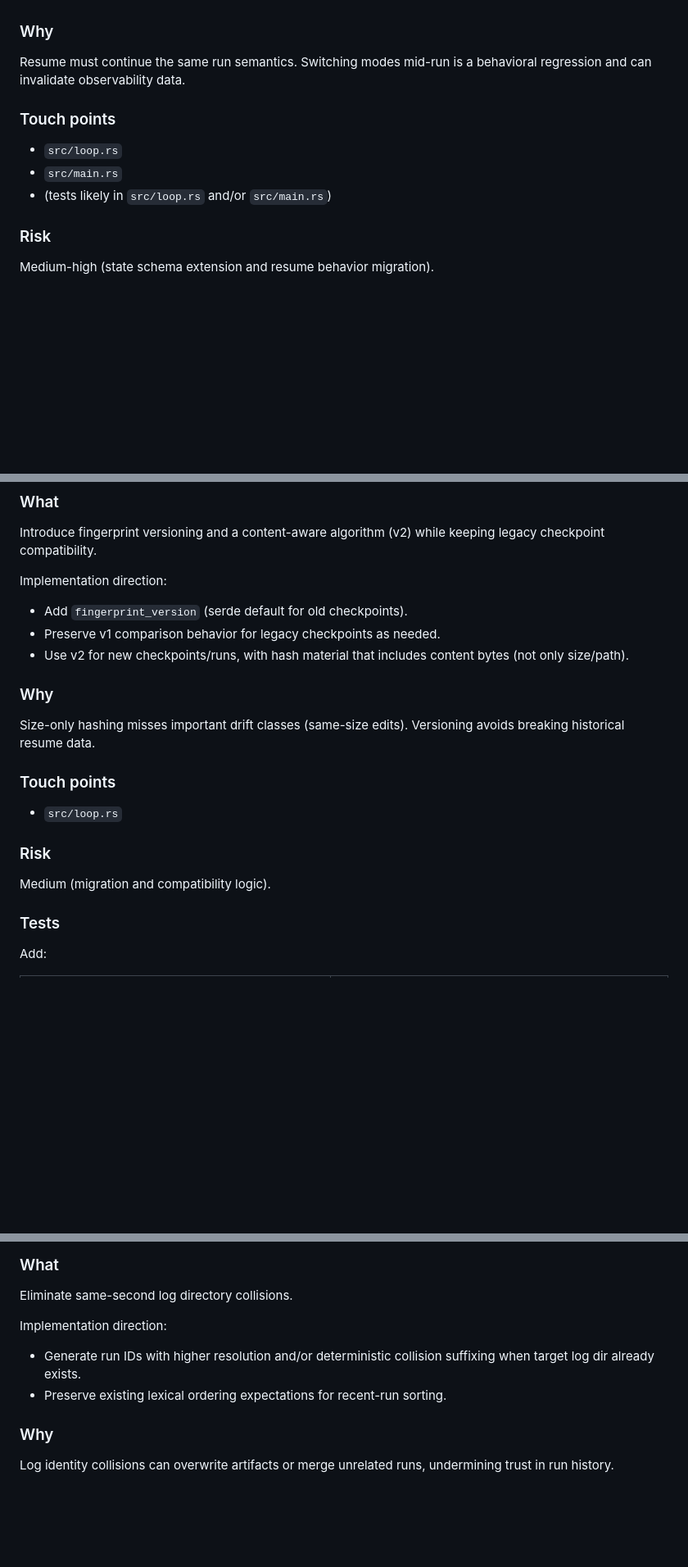
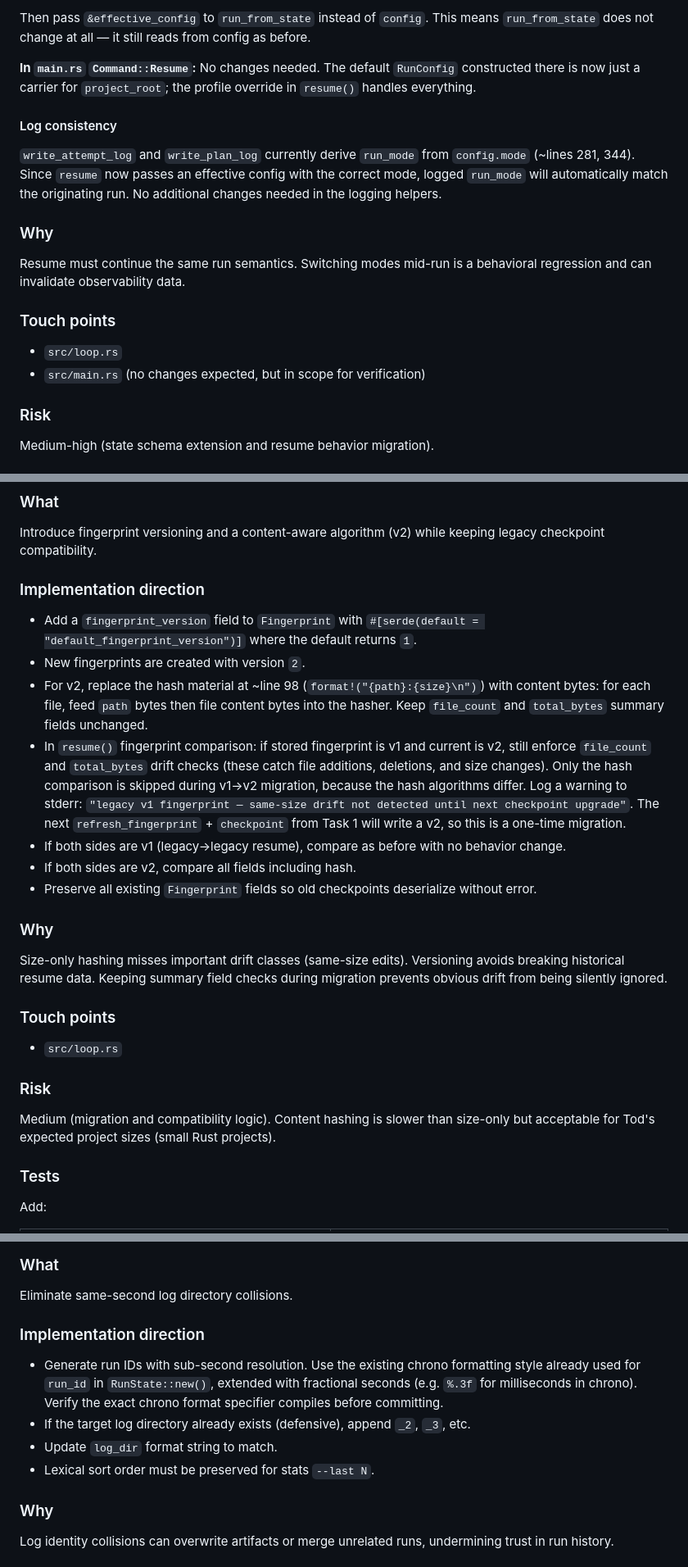
Before and after one commit to dimfield-git/Tod, a Markdown page: PHASE13.md, 3 parts joined by grey strips. Shown at 82% size. Drawn GitHub-style; blank space fills up the shorter version.

```diff
--- a/PHASE13.md
+++ b/PHASE13.md
@@ -146,3 +189,10 @@ Implementation direction:
+Then pass `&effective_config` to `run_from_state` instead of `config`. This means `run_from_state` does not change at all — it still reads from config as before.
+
+**In `main.rs` `Command::Resume`:** No changes needed. The default `RunConfig` constructed there is now just a carrier for `project_root`; the profile override in `resume()` handles everything.
+
+#### Log consistency
+
+`write_attempt_log` and `write_plan_log` currently derive `run_mode` from `config.mode` (~lines 281, 344). Since `resume` now passes an effective config with the correct mode, logged `run_mode` will automatically match the originating run. No additional changes needed in the logging helpers.
 
 ### Why
 
@@ -151,8 +201,7 @@ Resume must continue the same run semantics. Switching modes mid-run is a behavi
 ### Touch points
 
 - `src/loop.rs`
-- `src/main.rs`
-- (tests likely in `src/loop.rs` and/or `src/main.rs`)
+- `src/main.rs` (no changes expected, but in scope for verification)
 
 ### Risk
 
@@ -189,14 +238,19 @@ Expected: **174 passing, 1 ignored.**
 
 Introduce fingerprint versioning and a content-aware algorithm (v2) while keeping legacy checkpoint compatibility.
 
-Implementation direction:
-- Add `fingerprint_version` (serde default for old checkpoints).
-- Preserve v1 comparison behavior for legacy checkpoints as needed.
-- Use v2 for new checkpoints/runs, with hash material that includes content bytes (not only size/path).
+### Implementation direction
+
+- Add a `fingerprint_version` field to `Fingerprint` with `#[serde(default = "default_fingerprint_version")]` where the default returns `1`.
+- New fingerprints are created with version `2`.
+- For v2, replace the hash material at ~line 98 (`format!("{path}:{size}\n")`) with content bytes: for each file, feed `path` bytes then file content bytes into the hasher. Keep `file_count` and `total_bytes` summary fields unchanged.
+- In `resume()` fingerprint comparison: if stored fingerprint is v1 and current is v2, still enforce `file_count` and `total_bytes` drift checks (these catch file additions, deletions, and size changes). Only the hash comparison is skipped during v1→v2 migration, because the hash algorithms differ. Log a warning to stderr: `"legacy v1 fingerprint — same-size drift not detected until next checkpoint upgrade"`. The next `refresh_fingerprint` + `checkpoint` from Task 1 will write a v2, so this is a one-time migration.
+- If both sides are v1 (legacy→legacy resume), compare as before with no behavior change.
+- If both sides are v2, compare all fields including hash.
+- Preserve all existing `Fingerprint` fields so old checkpoints deserialize without error.
 
 ### Why
 
-Size-only hashing misses important drift classes (same-size edits). Versioning avoids breaking historical resume data.
+Size-only hashing misses important drift classes (same-size edits). Versioning avoids breaking historical resume data. Keeping summary field checks during migration prevents obvious drift from being silently ignored.
 
 ### Touch points
 
@@ -204,7 +258,7 @@ Size-only hashing misses important drift classes (same-size edits). Versioning a
 
 ### Risk
 
-Medium (migration and compatibility logic).
+Medium (migration and compatibility logic). Content hashing is slower than size-only but acceptable for Tod's expected project sizes (small Rust projects).
 
 ### Tests
 
@@ -236,9 +290,12 @@ Expected: **176 passing, 1 ignored.**
 
 Eliminate same-second log directory collisions.
 
-Implementation direction:
-- Generate run IDs with higher resolution and/or deterministic collision suffixing when target log dir already exists.
-- Preserve existing lexical ordering expectations for recent-run sorting.
+### Implementation direction
+
+- Generate run IDs with sub-second resolution. Use the existing chrono formatting style already used for `run_id` in `RunState::new()`, extended with fractional seconds (e.g. `%.3f` for milliseconds in chrono). Verify the exact chrono format specifier compiles before committing.
+- If the target log directory already exists (defensive), append `_2`, `_3`, etc.
+- Update `log_dir` format string to match.
+- Lexical sort order must be preserved for stats `--last N`.
 
 ### Why
 
```
Also changed, not shown: other parts of PHASE13.md (+115 -79 lines), AGENTS.md (+7 -2 lines).
